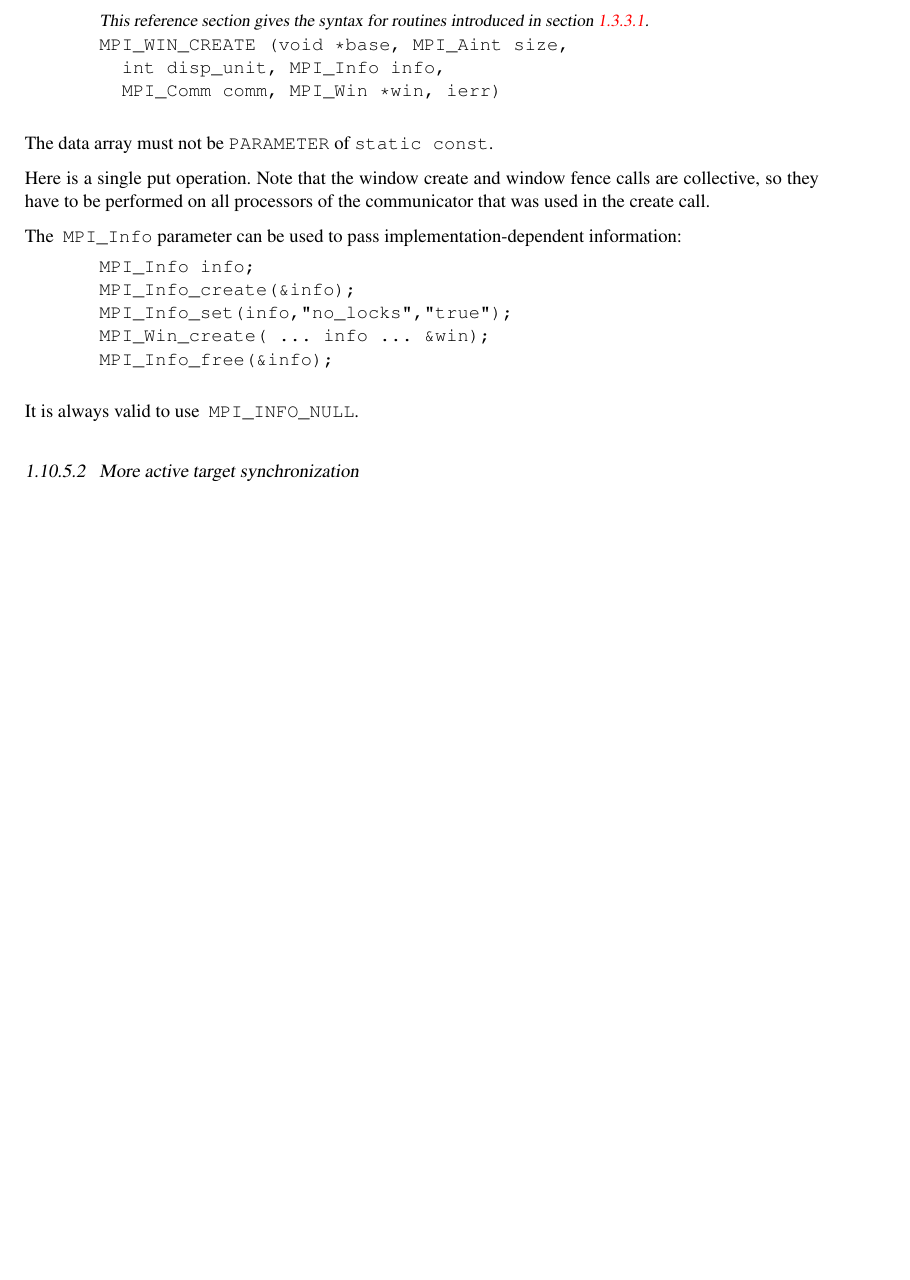
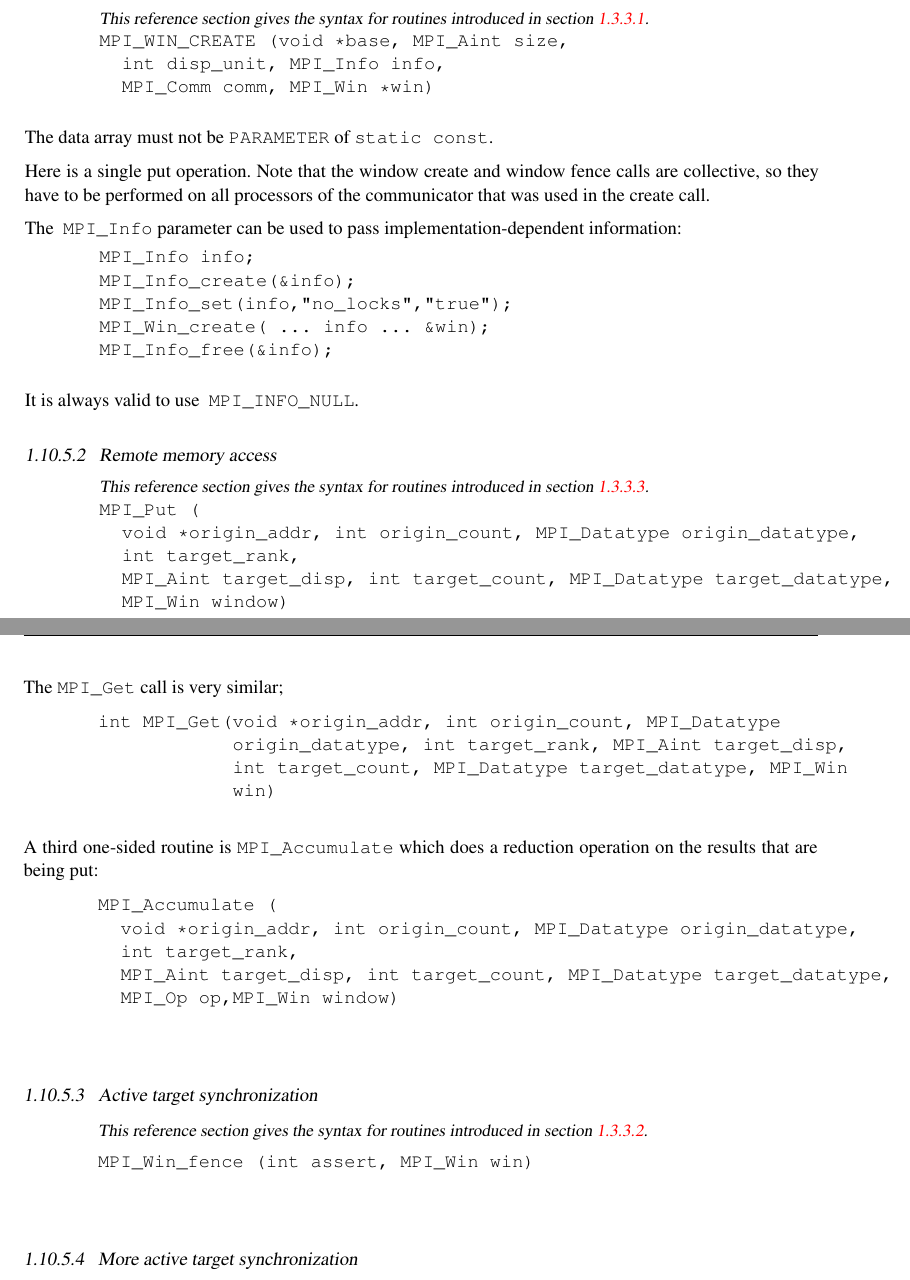
Before and after one commit to allenyllee/Parallel-Computing-Book, a LaTeX document (booksources/EijkhoutParComp.tex, which reads booksources/chapters-public/mpiref.tex): part of page 46 of 79 before the commit and two parts of pages 46 and 47 of 80 after it, the two joined at a grey line, cut so that both start at the same text, the shorter picture padded with empty space. Compiled offline with pdfLaTeX; a LaTeX package or settings file that is missing is left out.

Commit message:
working on one-sided

```diff
--- a/booksources/chapters-public/mpiref.tex
+++ b/booksources/chapters-public/mpiref.tex
@@ -212,7 +212,7 @@ Contrast this with the example in section~\ref{ref:mpi-source}.
 \begin{verbatim}
 MPI_WIN_CREATE (void *base, MPI_Aint size,
   int disp_unit, MPI_Info info,
-  MPI_Comm comm, MPI_Win *win, ierr)
+  MPI_Comm comm, MPI_Win *win)
 \end{verbatim}
 The data array must not be \n{PARAMETER} of \n{static const}.
 
@@ -231,6 +231,45 @@ MPI_Win_create( ... info ... &win);
 MPI_Info_free(&info);
 \end{verbatim}
 It is always valid to use \indexmpishow{MPI_INFO_NULL}.
+
+\Level 2 {Remote memory access}
+\commandreflabel{putget}
+
+\indexmpi{MPI_Put}
+\begin{verbatim}
+MPI_Put (
+  void *origin_addr, int origin_count, MPI_Datatype origin_datatype,
+  int target_rank,
+  MPI_Aint target_disp, int target_count, MPI_Datatype target_datatype,
+  MPI_Win window)
+\end{verbatim}
+The \n{MPI_Get} call is very similar;\indexmpi{MPI_Get}
+
+\begin{verbatim}
+int MPI_Get(void *origin_addr, int origin_count, MPI_Datatype
+            origin_datatype, int target_rank, MPI_Aint target_disp,
+            int target_count, MPI_Datatype target_datatype, MPI_Win
+            win)
+\end{verbatim}
+
+A third one-sided routine
+is \n{MPI_Accumulate} which does a reduction operation on the results
+that are being put:\indexmpi{MPI_Accumulate}
+\begin{verbatim}
+MPI_Accumulate (
+  void *origin_addr, int origin_count, MPI_Datatype origin_datatype,
+  int target_rank,
+  MPI_Aint target_disp, int target_count, MPI_Datatype target_datatype,
+  MPI_Op op,MPI_Win window)
+\end{verbatim}
+
+\Level 2 {Active target synchronization}
+\commandreflabel{fence}
+
+\indexmpi{MPI_Win_fence}
+\begin{verbatim}
+MPI_Win_fence (int assert, MPI_Win win)
+\end{verbatim}
 
 \Level 2 {More active target synchronization}
 \commandreflabel{post-wait}
```
Also changed, not shown: booksources/chapters-public/mpi.tex (+4 -1 lines), booksources/examples-public/mpi/c/Makefile, booksources/chapters-public/mpiref.tex (10 more changed lines), 7 other files.
